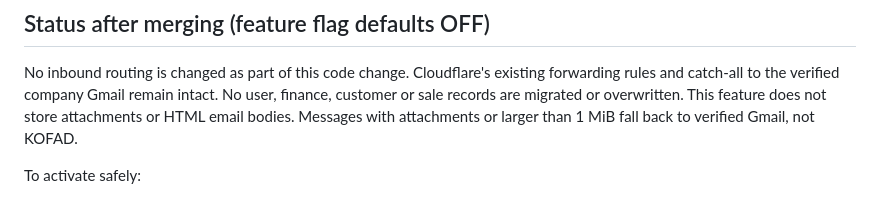
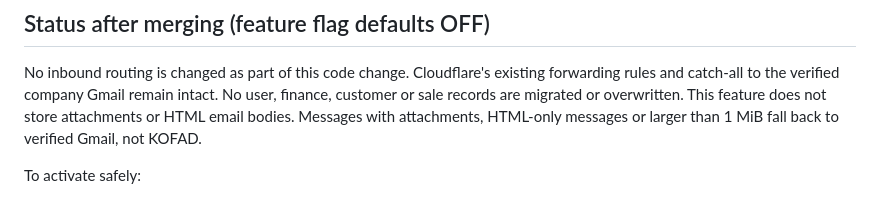
Before and after one commit to Eugene999B/KOFAD, a Markdown page: docs/email-centre-cloudflare.md, the part around the change. Drawn GitHub-style.

```diff
--- a/docs/email-centre-cloudflare.md
+++ b/docs/email-centre-cloudflare.md
@@ -23,7 +23,8 @@ No inbound routing is changed as part of this code change. Cloudflare's existing
 forwarding rules and catch-all to the verified company Gmail remain intact.
 No user, finance, customer or sale records are migrated or overwritten.
 This feature does not store attachments or HTML email bodies. Messages with
-attachments or larger than 1 MiB fall back to verified Gmail, not KOFAD.
+attachments, HTML-only messages or larger than 1 MiB fall back to verified
+Gmail, not KOFAD.
 
 To activate safely:
 
```
